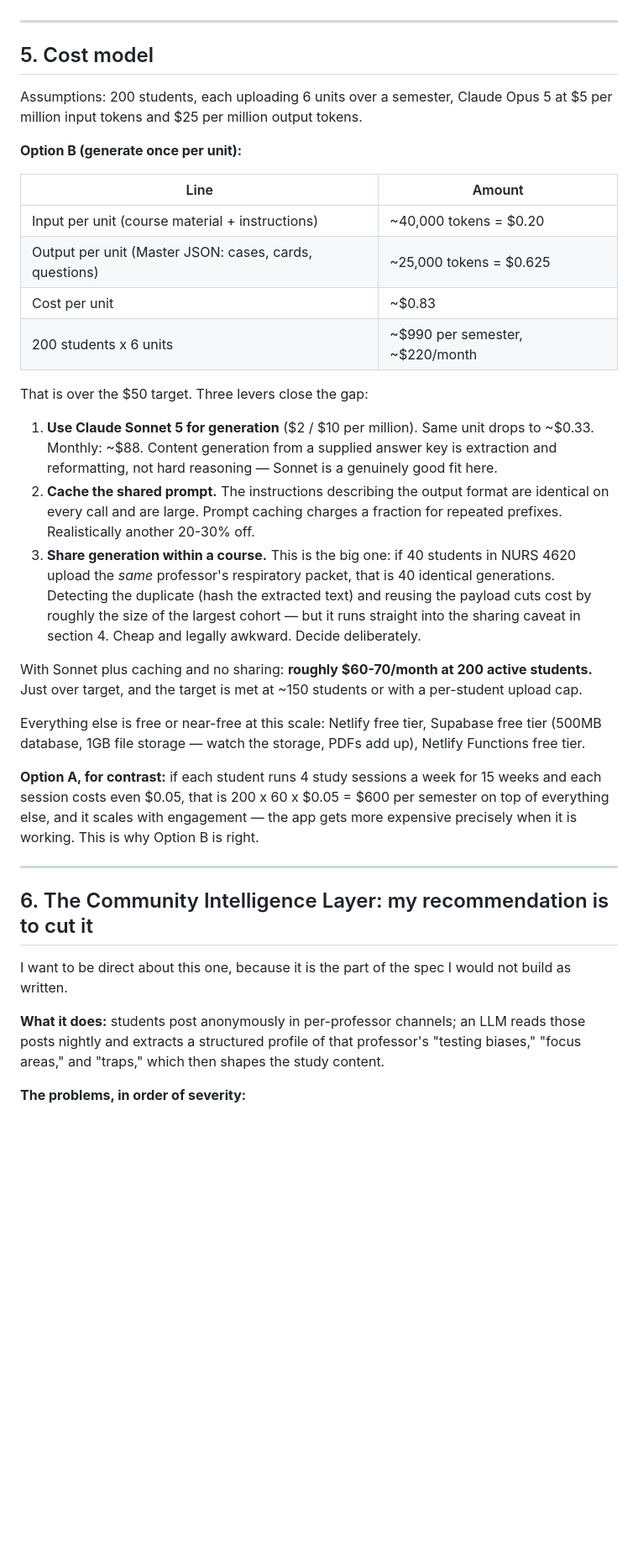
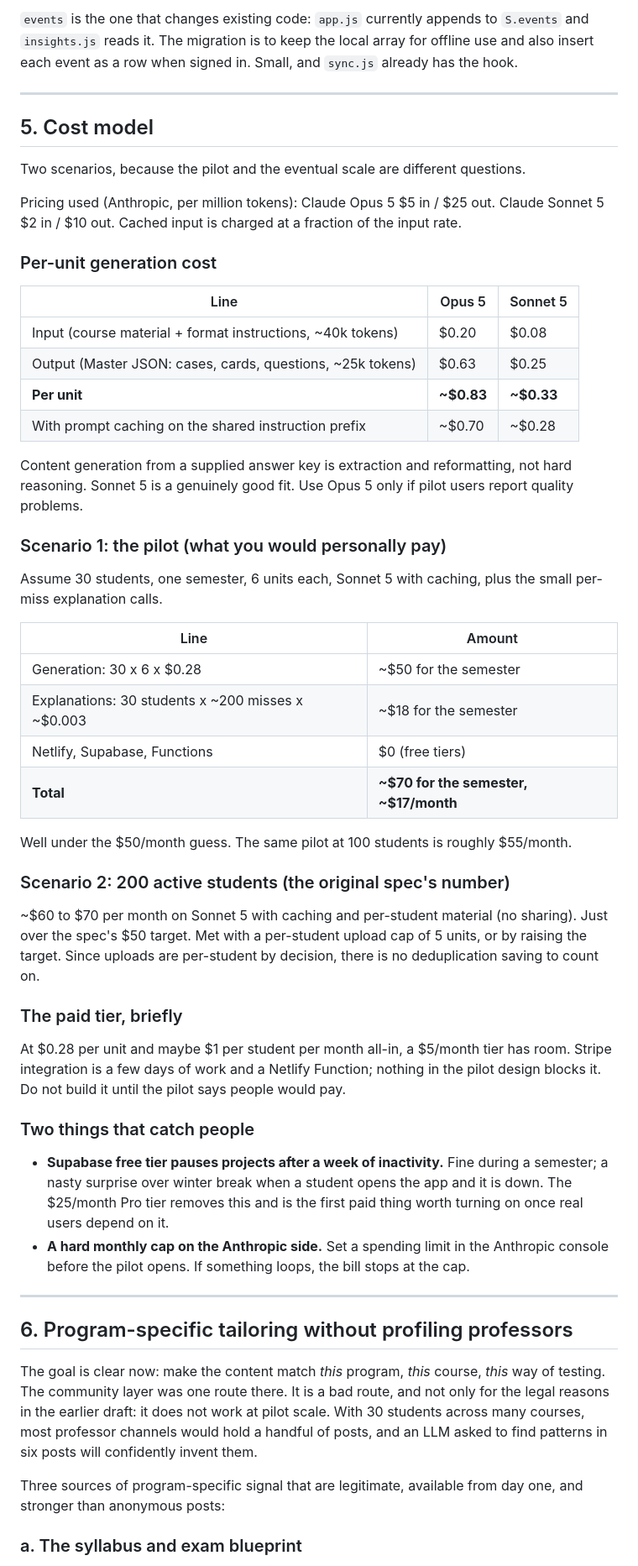
Before and after one commit to cstittleburg/ComplexStudy, a Markdown page: docs/PULSEENGINE-FEASIBILITY.md, the part around one of its changes. Shown at 84% size. GitHub-like rendering; blank space fills up the shorter version.

```diff
--- a/docs/PULSEENGINE-FEASIBILITY.md
+++ b/docs/PULSEENGINE-FEASIBILITY.md
@@ -141,55 +191,78 @@ what is derived from them.
+`events` is the one that changes existing code: `app.js` currently appends to
+`S.events` and `insights.js` reads it. The migration is to keep the local array for
+offline use and also insert each event as a row when signed in. Small, and `sync.js`
+already has the hook.
 
 ---
 
 ## 5. Cost model
 
-Assumptions: 200 students, each uploading 6 units over a semester, Claude Opus 5 at
-$5 per million input tokens and $25 per million output tokens.
+Two scenarios, because the pilot and the eventual scale are different questions.
 
-**Option B (generate once per unit):**
+Pricing used (Anthropic, per million tokens): Claude Opus 5 $5 in / $25 out.
+Claude Sonnet 5 $2 in / $10 out. Cached input is charged at a fraction of the input rate.
+
+### Per-unit generation cost
+
+| Line | Opus 5 | Sonnet 5 |
+| --- | --- | --- |
+| Input (course material + format instructions, ~40k tokens) | $0.20 | $0.08 |
+| Output (Master JSON: cases, cards, questions, ~25k tokens) | $0.63 | $0.25 |
+| **Per unit** | **~$0.83** | **~$0.33** |
+| With prompt caching on the shared instruction prefix | ~$0.70 | ~$0.28 |
+
+Content generation from a supplied answer key is extraction and reformatting, not hard
+reasoning. Sonnet 5 is a genuinely good fit. Use Opus 5 only if pilot users report
+quality problems.
+
+### Scenario 1: the pilot (what you would personally pay)
+
+Assume 30 students, one semester, 6 units each, Sonnet 5 with caching, plus the small
+per-miss explanation calls.
 
 | Line | Amount |
 | --- | --- |
-| Input per unit (course material + instructions) | ~40,000 tokens = $0.20 |
-| Output per unit (Master JSON: cases, cards, questions) | ~25,000 tokens = $0.625 |
-| Cost per unit | ~$0.83 |
-| 200 students x 6 units | ~$990 per semester, ~$220/month |
+| Generation: 30 x 6 x $0.28 | ~$50 for the semester |
+| Explanations: 30 students x ~200 misses x ~$0.003 | ~$18 for the semester |
+| Netlify, Supabase, Functions | $0 (free tiers) |
+| **Total** | **~$70 for the semester, ~$17/month** |
 
-That is over the $50 target. Three levers close the gap:
+Well under the $50/month guess. The same pilot at 100 students is roughly $55/month.
 
-1. **Use Claude Sonnet 5 for generation** ($2 / $10 per million). Same unit drops to
-   ~$0.33. Monthly: ~$88. Content generation from a supplied answer key is extraction and
-   reformatting, not hard reasoning — Sonnet is a genuinely good fit here.
-2. **Cache the shared prompt.** The instructions describing the output format are
-   identical on every call and are large. Prompt caching charges a fraction for repeated
-   prefixes. Realistically another 20-30% off.
-3. **Share generation within a course.** This is the big one: if 40 students in NURS 4620
-   upload the *same* professor's respiratory packet, that is 40 identical generations.
-   Detecting the duplicate (hash the extracted text) and reusing the payload cuts cost by
-   roughly the size of the largest cohort — but it runs straight into the sharing caveat
-   in section 4. Cheap and legally awkward. Decide deliberately.
+### Scenario 2: 200 active students (the original spec's number)
 
-With Sonnet plus caching and no sharing: **roughly $60-70/month at 200 active students.**
-Just over target, and the target is met at ~150 students or with a per-student upload cap.
+~$60 to $70 per month on Sonnet 5 with caching and per-student material (no sharing).
+Just over the spec's $50 target. Met with a per-student upload cap of 5 units, or by
+raising the target. Since uploads are per-student by decision, there is no
+deduplication saving to count on.
 
-Everything else is free or near-free at this scale: Netlify free tier, Supabase free tier
-(500MB database, 1GB file storage — watch the storage, PDFs add up), Netlify Functions free tier.
+### The paid tier, briefly
 
-**Option A, for contrast:** if each student runs 4 study sessions a week for 15 weeks and
-each session costs even $0.05, that is 200 x 60 x $0.05 = $600 per semester on top of
-everything else, and it scales with engagement — the app gets more expensive precisely
-when it is working. This is why Option B is right.
+At $0.28 per unit and maybe $1 per student per month all-in, a $5/month tier has room.
+Stripe integration is a few days of work and a Netlify Function; nothing in the pilot
+design blocks it. Do not build it until the pilot says people would pay.
+
+### Two things that catch people
+
+- **Supabase free tier pauses projects after a week of inactivity.** Fine during a
+  semester; a nasty surprise over winter break when a student opens the app and it is
+  down. The $25/month Pro tier removes this and is the first paid thing worth turning on
+  once real users depend on it.
+- **A hard monthly cap on the Anthropic side.** Set a spending limit in the Anthropic
+  console before the pilot opens. If something loops, the bill stops at the cap.
 
 ---
 
-## 6. The Community Intelligence Layer: my recommendation is to cut it
+## 6. Program-specific tailoring without profiling professors
 
-I want to be direct about this one, because it is the part of the spec I would not build
-as written.
+The goal is clear now: make the content match *this* program, *this* course, *this* way
+of testing. The community layer was one route there. It is a bad route, and not only
+for the legal reasons in the earlier draft: it does not work at pilot scale. With 30
+students across many courses, most professor channels would hold a handful of posts, and
+an LLM asked to find patterns in six posts will confidently invent them.
 
-**What it does:** students post anonymously in per-professor channels; an LLM reads those
-posts nightly and extracts a structured profile of that professor's "testing biases,"
-"focus areas," and "traps," which then shapes the study content.
+Three sources of program-specific signal that are legitimate, available from day one,
+and stronger than anonymous posts:
 
-**The problems, in order of severity:**
+### a. The syllabus and exam blueprint
 
```
Also changed, not shown: other parts of docs/PULSEENGINE-FEASIBILITY.md (+193 -137 lines).
